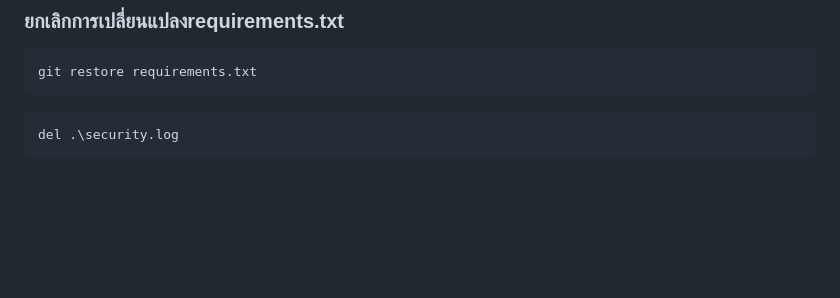
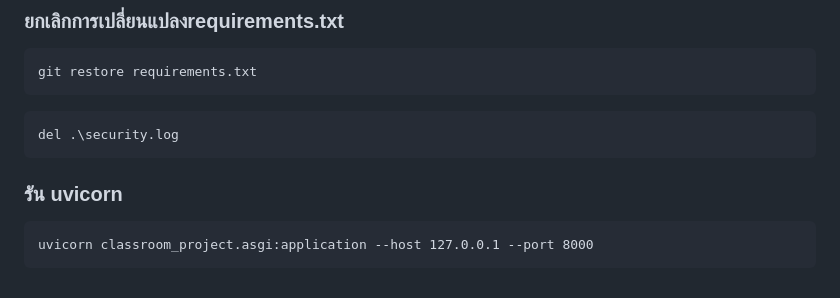
Before and after one commit to Pratthana-da/NSC2025, a Markdown page: README.md, the part around the change. GitHub-like rendering; blank space fills up the shorter version.

````diff
--- a/README.md
+++ b/README.md
@@ -128,3 +128,7 @@ git restore requirements.txt
 ```
 del .\security.log
 ```
+### รัน uvicorn
+```
+uvicorn classroom_project.asgi:application --host 127.0.0.1 --port 8000
+```
````
